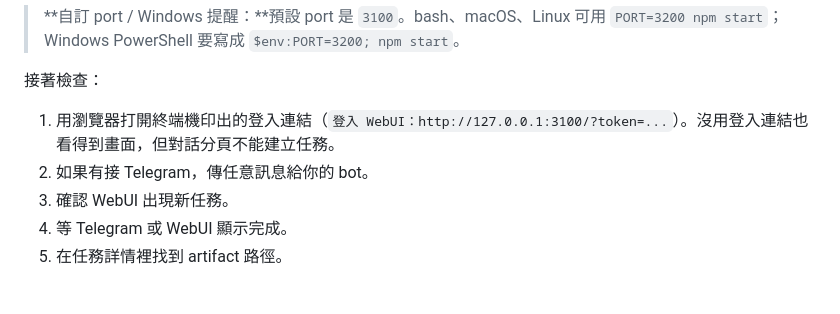
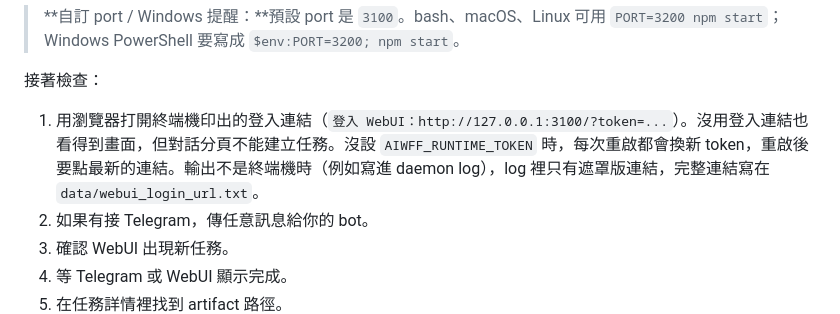
Before and after one commit to zaxardery8011-design/aiwff-runtime, a Markdown page: README.zh-TW.md, the part around the change. Drawn GitHub-style; blank space fills up the shorter version.

```diff
--- a/README.zh-TW.md
+++ b/README.zh-TW.md
@@ -179,7 +179,7 @@ npm start
 
 接著檢查：
 
-1. 用瀏覽器打開終端機印出的登入連結（`登入 WebUI：http://127.0.0.1:3100/?token=...`）。沒用登入連結也看得到畫面，但對話分頁不能建立任務。
+1. 用瀏覽器打開終端機印出的登入連結（`登入 WebUI：http://127.0.0.1:3100/?token=...`）。沒用登入連結也看得到畫面，但對話分頁不能建立任務。沒設 `AIWFF_RUNTIME_TOKEN` 時，每次重啟都會換新 token，重啟後要點最新的連結。輸出不是終端機時（例如寫進 daemon log），log 裡只有遮罩版連結，完整連結寫在 `data/webui_login_url.txt`。
 2. 如果有接 Telegram，傳任意訊息給你的 bot。
 3. 確認 WebUI 出現新任務。
 4. 等 Telegram 或 WebUI 顯示完成。
```
Also changed, not shown: README.md (+1 -1 lines).
